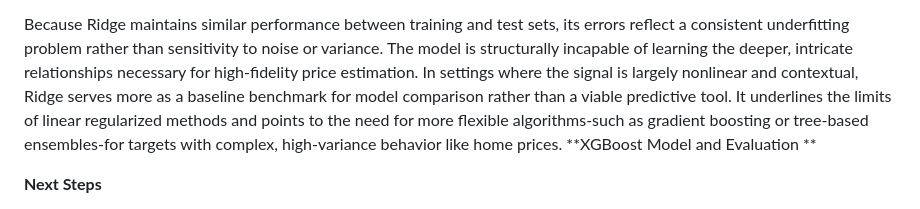
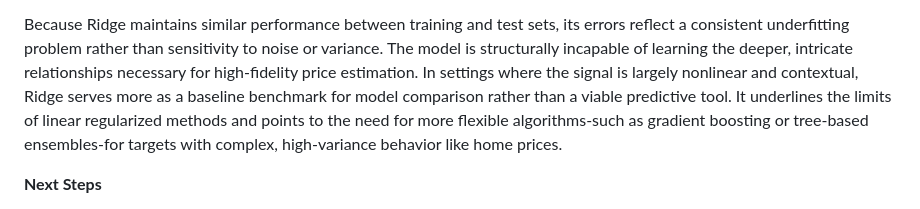
Before and after one commit to eriklarson12/House-Price-Prediction-in-Southern-California, a Markdown page: index.md, the part around one of its changes. GitHub-like rendering.

```diff
--- a/index.md
+++ b/index.md
@@ -149,7 +172,7 @@ Ridge Regression, implemented through sklearn.linear_model.Ridge, extends ordina
 Applied to the prediction of housing prices-in markets as heterogeneous as Southern California, for instance-this tradeoff becomes pronounced. Housing prices reflect sharp nonlinear effects: neighborhood desirability, school district boundaries, proximity to amenities, local zoning, and micro-geographic variation. Ridge treats all these influences as linear contributions and further dampens their impact via regularization. This leads to systematic compression of predictions: expensive homes are undervalued, cheaper homes overestimated, and the model gravitates toward the overall mean. The resulting predictions capture broad directional trends but fail to reflect the true spread and skewness of real estate markets.
 
 Because Ridge maintains similar performance between training and test sets, its errors reflect a consistent underfitting problem rather than sensitivity to noise or variance. The model is structurally incapable of learning the deeper, intricate relationships necessary for high-fidelity price estimation. In settings where the signal is largely nonlinear and contextual, Ridge serves more as a baseline benchmark for model comparison rather than a viable predictive tool. It underlines the limits of linear regularized methods and points to the need for more flexible algorithms-such as gradient boosting or tree-based ensembles-for targets with complex, high-variance behavior like home prices.
-**XGBoost Model and Evaluation **
+
 
 
 
```
Also changed, not shown: other parts of index.md (+24 -1 lines).
